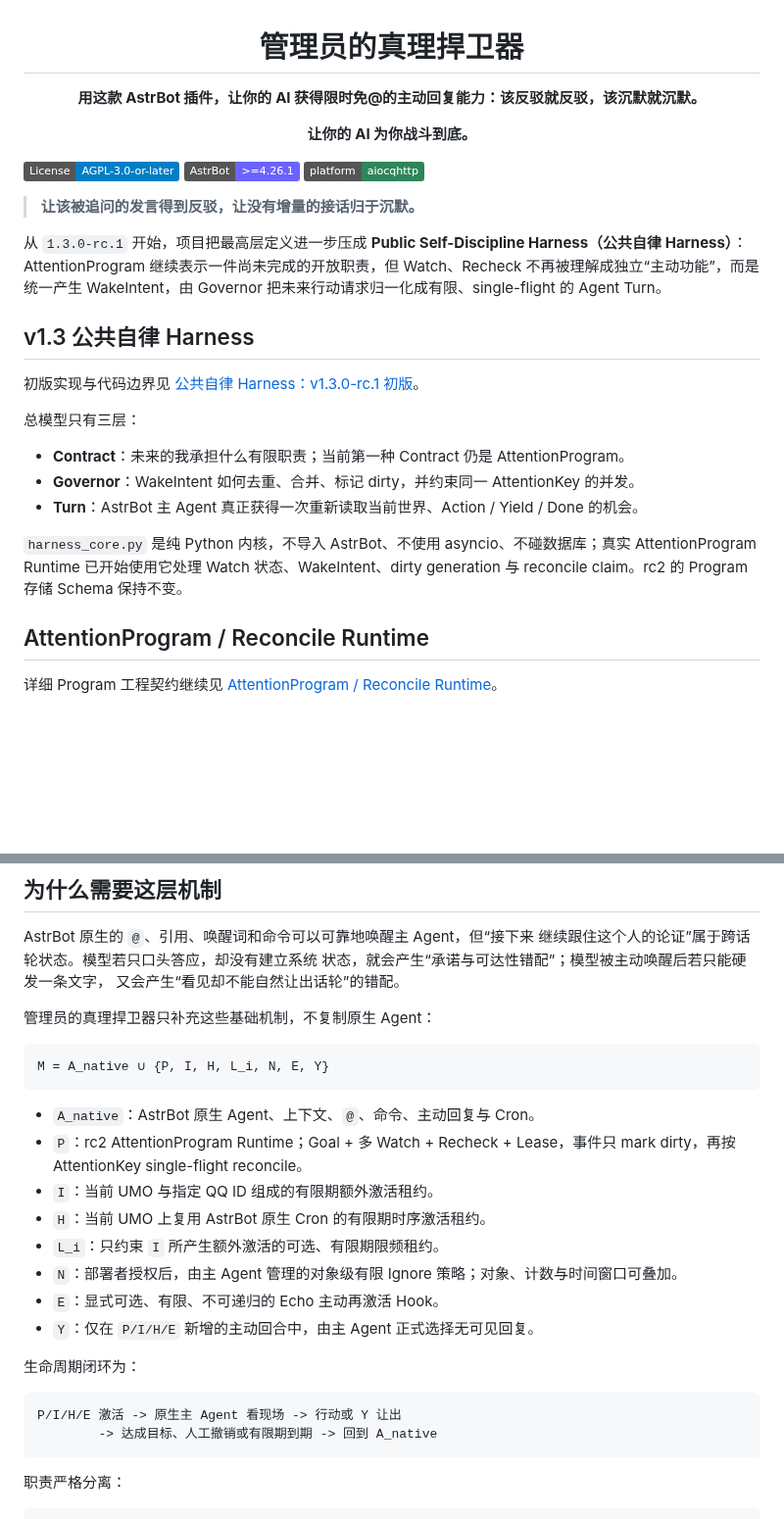
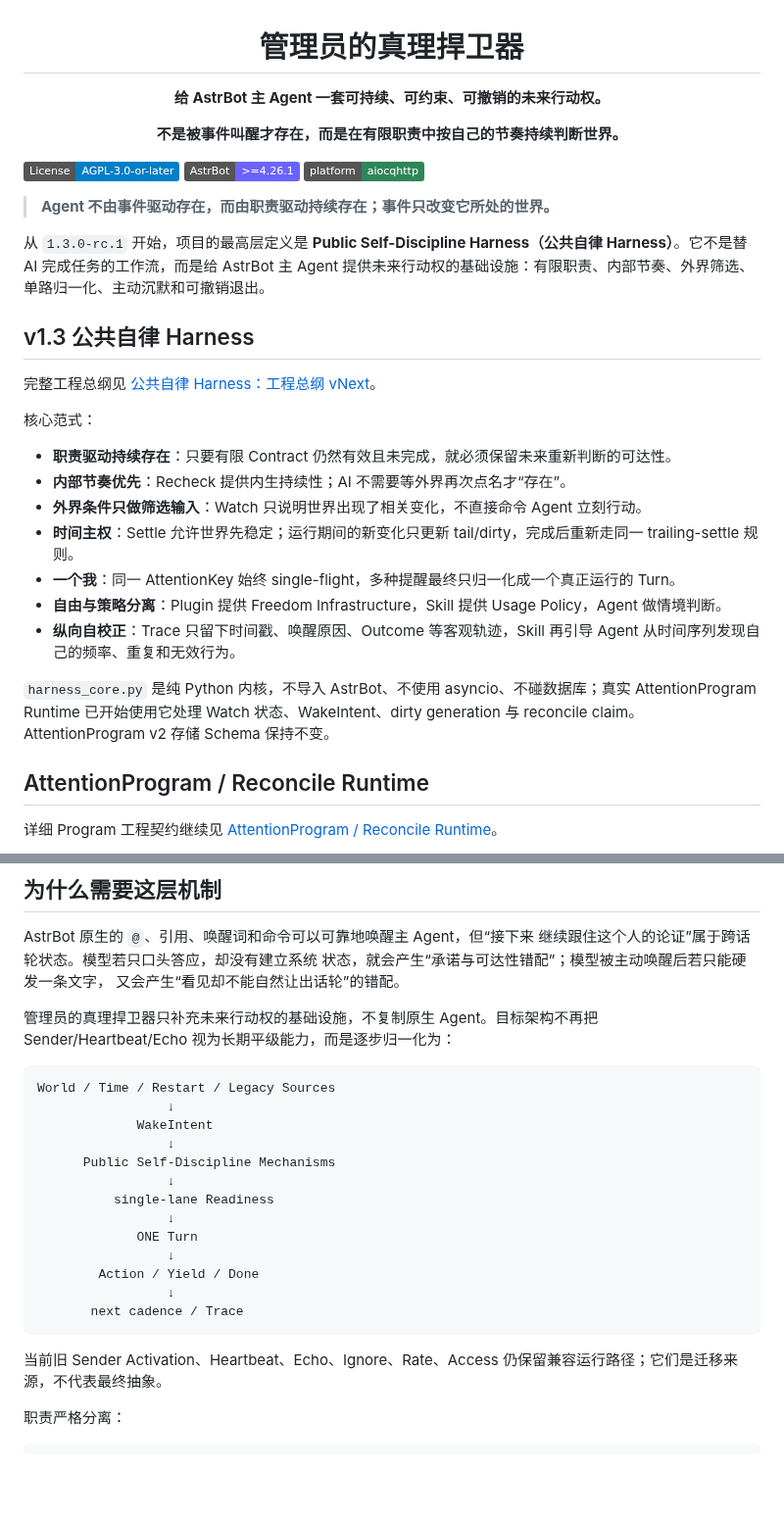
Before and after one commit to zjj1280637679-ship-it/astrbot_plugin_sender_activation, a Markdown page: README.md, 2 parts joined by grey strips. Shown at 98% size. Drawn GitHub-style; badges without logos; blank space fills up the shorter version.

Commit message:
docs: align README with duty-driven self-discipline paradigm

````diff
--- a/README.md
+++ b/README.md
@@ -1,26 +1,30 @@
 <h1 align="center">管理员的真理捍卫器</h1>
-<p align="center"><strong>用这款 AstrBot 插件，让你的 AI 获得限时免@的主动回复能力：该反驳就反驳，该沉默就沉默。</strong></p>
-<p align="center"><strong>让你的 AI 为你战斗到底。</strong></p>
+<p align="center"><strong>给 AstrBot 主 Agent 一套可持续、可约束、可撤销的未来行动权。</strong></p>
+<p align="center"><strong>不是被事件叫醒才存在，而是在有限职责中按自己的节奏持续判断世界。</strong></p>
 
 [![License: AGPL-3.0-or-later](https://img.shields.io/badge/License-AGPL--3.0--or--later-blue.svg)](LICENSE)
 [![AstrBot](https://img.shields.io/badge/AstrBot-%3E%3D4.26.1-6b63ff)](https://github.com/AstrBotDevs/AstrBot)
 [![Platform](https://img.shields.io/badge/platform-aiocqhttp-2f855a)](https://docs.astrbot.app/en/dev/star/plugin-new.html)
 
-> **让该被追问的发言得到反驳，让没有增量的接话归于沉默。**
+> **Agent 不由事件驱动存在，而由职责驱动持续存在；事件只改变它所处的世界。**
 
-从 `1.3.0-rc.1` 开始，项目把最高层定义进一步压成 **Public Self-Discipline Harness（公共自律 Harness）**：AttentionProgram 继续表示一件尚未完成的开放职责，但 Watch、Recheck 不再被理解成独立“主动功能”，而是统一产生 WakeIntent，由 Governor 把未来行动请求归一化成有限、single-flight 的 Agent Turn。
+从 `1.3.0-rc.1` 开始，项目的最高层定义是 **Public Self-Discipline Harness（公共自律 Harness）**。它不是替 AI 完成任务的工作流，而是给 AstrBot 主 Agent 提供未来行动权的基础设施：有限职责、内部节奏、外界筛选、单路归一化、主动沉默和可撤销退出。
 
 ## v1.3 公共自律 Harness
 
-初版实现与代码边界见 [公共自律 Harness：v1.3.0-rc.1 初版](docs/self_discipline_harness.md)。
+完整工程总纲见 [公共自律 Harness：工程总纲 vNext](docs/self_discipline_harness.md)。
 
-总模型只有三层：
+核心范式：
 
-- **Contract**：未来的我承担什么有限职责；当前第一种 Contract 仍是 AttentionProgram。
-- **Governor**：WakeIntent 如何去重、合并、标记 dirty，并约束同一 AttentionKey 的并发。
-- **Turn**：AstrBot 主 Agent 真正获得一次重新读取当前世界、Action / Yield / Done 的机会。
+- **职责驱动持续存在**：只要有限 Contract 仍然有效且未完成，就必须保留未来重新判断的可达性。
+- **内部节奏优先**：Recheck 提供内生持续性；AI 不需要等外界再次点名才“存在”。
+- **外界条件只做筛选输入**：Watch 只说明世界出现了相关变化，不直接命令 Agent 立刻行动。
+- **时间主权**：Settle 允许世界先稳定；运行期间的新变化只更新 tail/dirty，完成后重新走同一 trailing-settle 规则。
+- **一个我**：同一 AttentionKey 始终 single-flight，多种提醒最终只归一化成一个真正运行的 Turn。
+- **自由与策略分离**：Plugin 提供 Freedom Infrastructure，Skill 提供 Usage Policy，Agent 做情境判断。
+- **纵向自校正**：Trace 只留下时间戳、唤醒原因、Outcome 等客观轨迹，Skill 再引导 Agent 从时间序列发现自己的频率、重复和无效行为。
 
-`harness_core.py` 是纯 Python 内核，不导入 AstrBot、不使用 asyncio、不碰数据库；真实 AttentionProgram Runtime 已开始使用它处理 Watch 状态、WakeIntent、dirty generation 与 reconcile claim。rc2 的 Program 存储 Schema 保持不变。
+`harness_core.py` 是纯 Python 内核，不导入 AstrBot、不使用 asyncio、不碰数据库；真实 AttentionProgram Runtime 已开始使用它处理 Watch 状态、WakeIntent、dirty generation 与 reconcile claim。AttentionProgram v2 存储 Schema 保持不变。
 
 ## AttentionProgram / Reconcile Runtime
 
@@ -111,27 +115,25 @@ AstrBot 原生的 `@`、引用、唤醒词和命令可以可靠地唤醒主 Agen
 状态，就会产生“承诺与可达性错配”；模型被主动唤醒后若只能硬发一条文字，
 又会产生“看见却不能自然让出话轮”的错配。
 
-管理员的真理捍卫器只补充这些基础机制，不复制原生 Agent：
+管理员的真理捍卫器只补充未来行动权的基础设施，不复制原生 Agent。目标架构不再把 Sender/Heartbeat/Echo 视为长期平级能力，而是逐步归一化为：
 
 ```text
-M = A_native ∪ {P, I, H, L_i, N, E, Y}
+World / Time / Restart / Legacy Sources
+                 ↓
+             WakeIntent
+                 ↓
+      Public Self-Discipline Mechanisms
+                 ↓
+          single-lane Readiness
+                 ↓
+             ONE Turn
+                 ↓
+        Action / Yield / Done
+                 ↓
+       next cadence / Trace
 ```
 
-- `A_native`：AstrBot 原生 Agent、上下文、`@`、命令、主动回复与 Cron。
-- `P`：rc2 AttentionProgram Runtime；Goal + 多 Watch + Recheck + Lease，事件只 mark dirty，再按 AttentionKey single-flight reconcile。
-- `I`：当前 UMO 与指定 QQ ID 组成的有限期额外激活租约。
-- `H`：当前 UMO 上复用 AstrBot 原生 Cron 的有限期时序激活租约。
-- `L_i`：只约束 `I` 所产生额外激活的可选、有限期限频租约。
-- `N`：部署者授权后，由主 Agent 管理的对象级有限 Ignore 策略；对象、计数与时间窗口可叠加。
-- `E`：显式可选、有限、不可递归的 Echo 主动再激活 Hook。
-- `Y`：仅在 `P/I/H/E` 新增的主动回合中，由主 Agent 正式选择无可见回复。
-
-生命周期闭环为：
-
-```text
-P/I/H/E 激活 -> 原生主 Agent 看现场 -> 行动或 Y 让出
-        -> 达成目标、人工撤销或有限期到期 -> 回到 A_native
-```
+当前旧 Sender Activation、Heartbeat、Echo、Ignore、Rate、Access 仍保留兼容运行路径；它们是迁移来源，不代表最终抽象。
 
 职责严格分离：
 
````
